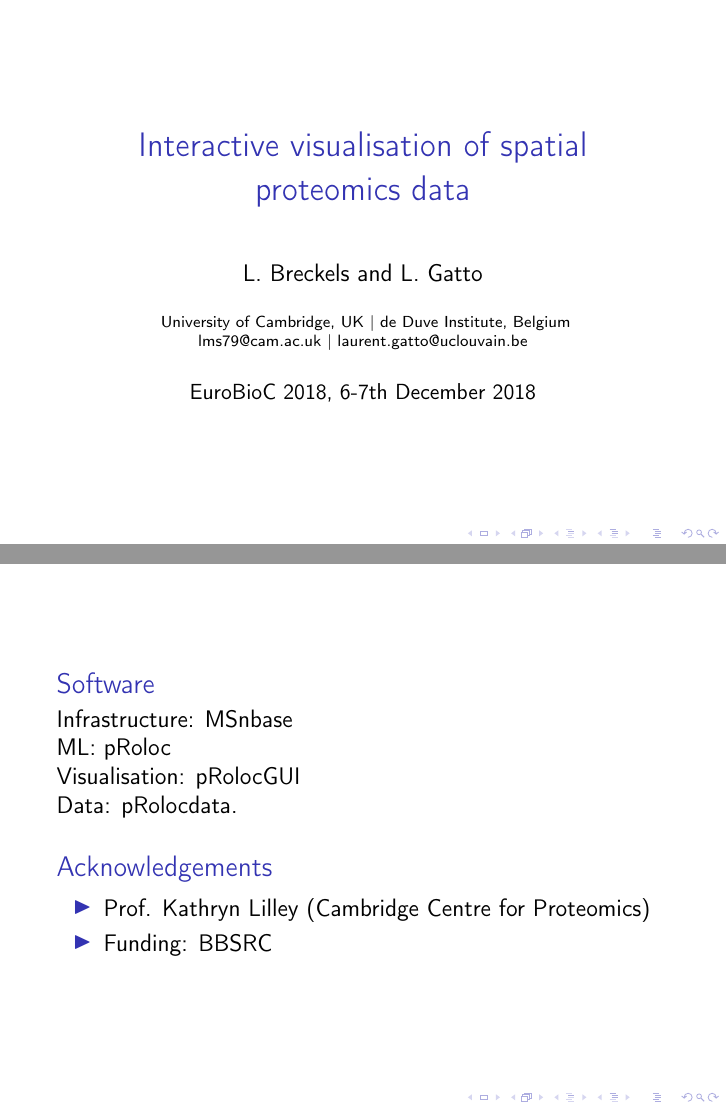
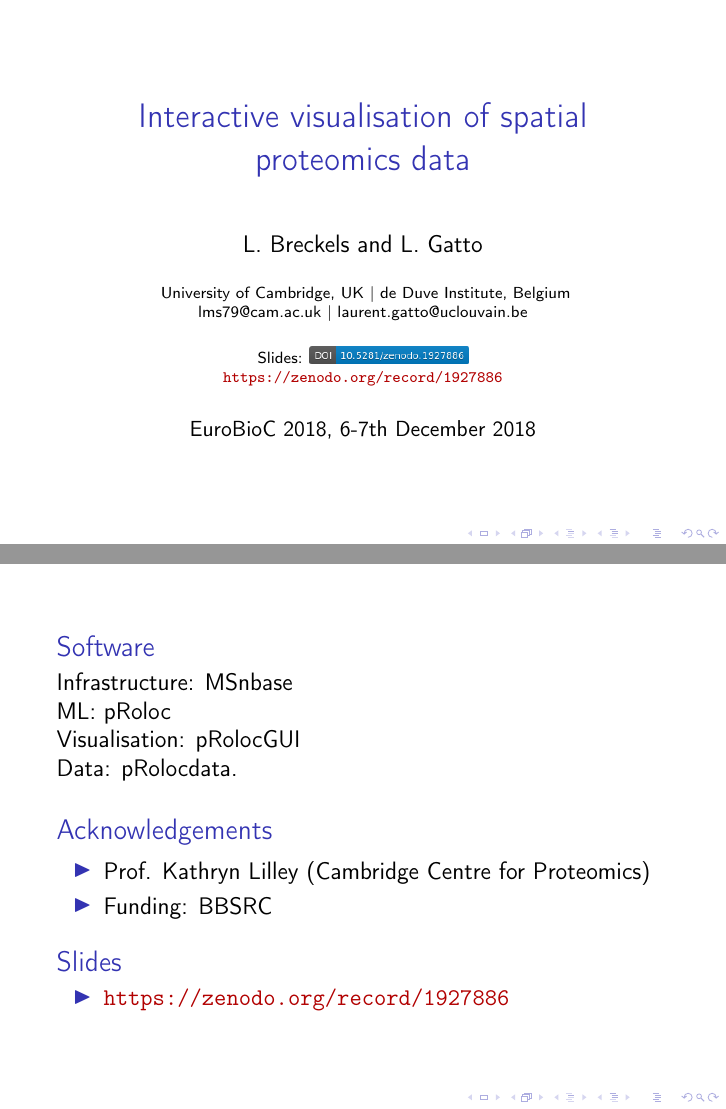
Before and after one commit to lmsimp/2018_EuroBioc_Breckels, LaTeX slides (Breckels.Bioc.Dec.2018.tex): pages 1 and 13 of 13, joined at a grey line. Compiled offline with pdfLaTeX.

Commit message:
add link to slides on zenodo

```diff
--- a/Breckels.Bioc.Dec.2018.tex
+++ b/Breckels.Bioc.Dec.2018.tex
@@ -88,8 +88,15 @@
 \author{L. Breckels and L. Gatto}
 \institute{
 University of Cambridge, UK | de Duve Institute, Belgium\\
-lms79@cam.ac.uk | laurent.gatto@uclouvain.be}
+lms79@cam.ac.uk | laurent.gatto@uclouvain.be\\
+\bigskip
+Slides:  \includegraphics[height=3mm]{./Figures/zenodo1927886.png}\\
+\url{https://zenodo.org/record/1927886}}
+
 \date{\small EuroBioC 2018, 6-7th December 2018}
+
+
+
 
 \begin{document}
 
@@ -361,8 +368,11 @@ predictions output from a supervised machine learning analysis
     \end{itemize}
   \end{block}
 
-%% \footnotesize{Slides available under CC-BY license:
-%%   \url{http://dx.doi.org/10.6084/m9.figshare.1619712}.}
+  \begin{block}{Slides}
+    \begin{itemize}
+    \item \url{https://zenodo.org/record/1927886}
+    \end{itemize}
+  \end{block}
 
   \end{frame}
 
```
Also changed, not shown: Figures/zenodo1927886.png (added), 1 other file.
